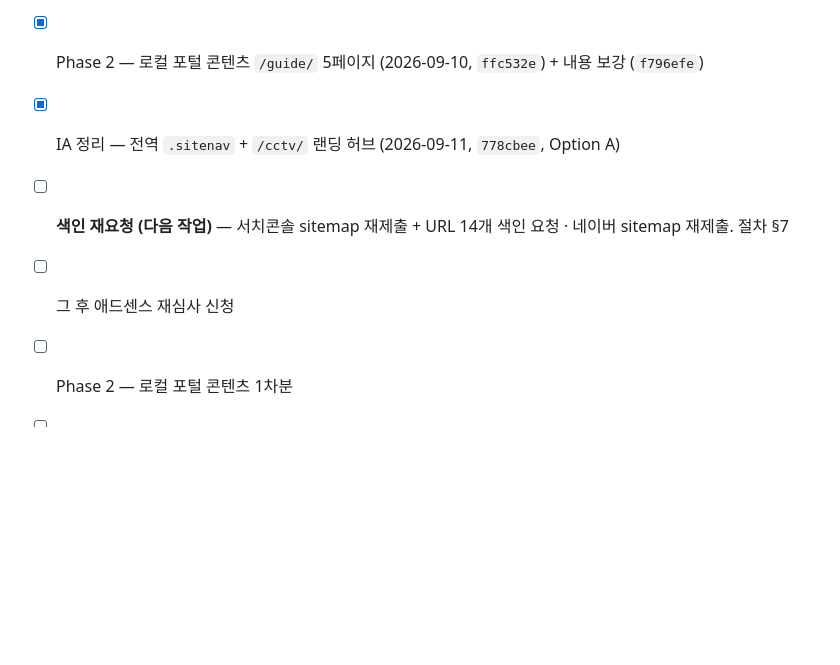
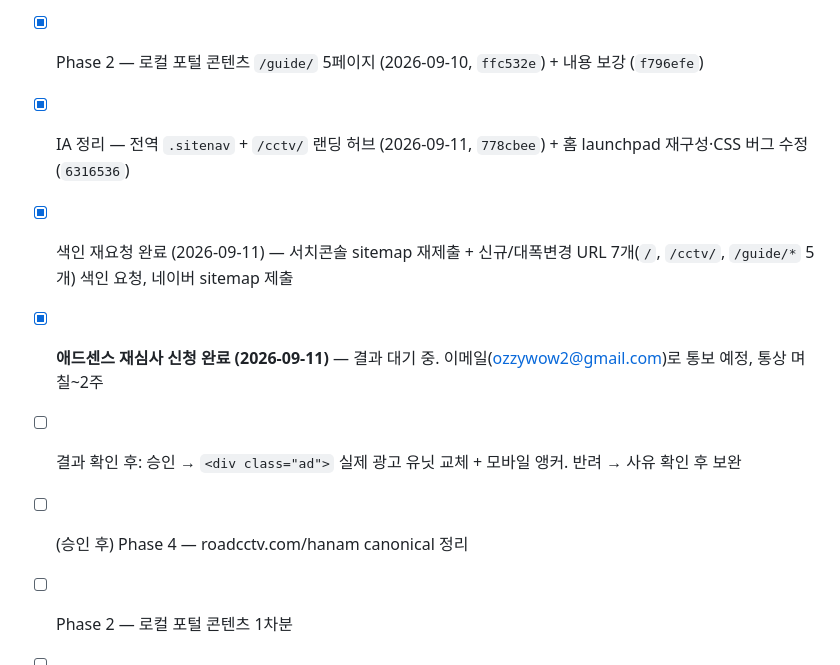
Before and after one commit to ozzywow/hanam, a Markdown page: notes/two-site-strategy.md, the part around the change. Drawn GitHub-style; blank space fills up the shorter version.

Commit message:
[문서] 색인 재요청·애드센스 재심사 신청 완료 기록
Co-Authored-By: Claude Sonnet 5 <noreply@anthropic.com>

```diff
--- a/notes/two-site-strategy.md
+++ b/notes/two-site-strategy.md
@@ -216,9 +216,11 @@
 - [x] `rebuild` → `main` 머지·배포 (2026-09-10, 머지 커밋 `b1bbbc6`, push 완료). 병합 시 `cams.js`(main 토큰갱신) vs `regions/hanam.js`(rebuild) 리네임 충돌 → rebuild 채택 + `scrape-tokens.mjs --write` 로 토큰 재발급. Cloudflare Pages 자동 배포.
 - [ ] 배포 반영 브라우저 확인 (하남라이프 h1 락업·청색·파비콘, /guide/ 5페이지)
 - [x] Phase 2 — 로컬 포털 콘텐츠 `/guide/` 5페이지 (2026-09-10, `ffc532e`) + 내용 보강 (`f796efe`)
-- [x] IA 정리 — 전역 `.sitenav` + `/cctv/` 랜딩 허브 (2026-09-11, `778cbee`, Option A)
-- [ ] **색인 재요청 (다음 작업)** — 서치콘솔 sitemap 재제출 + URL 14개 색인 요청 · 네이버 sitemap 재제출. 절차 §7
-- [ ] 그 후 애드센스 재심사 신청
+- [x] IA 정리 — 전역 `.sitenav` + `/cctv/` 랜딩 허브 (2026-09-11, `778cbee`) + 홈 launchpad 재구성·CSS 버그 수정 (`6316536`)
+- [x] 색인 재요청 완료 (2026-09-11) — 서치콘솔 sitemap 재제출 + 신규/대폭변경 URL 7개(`/`, `/cctv/`, `/guide/*` 5개) 색인 요청, 네이버 sitemap 제출
+- [x] **애드센스 재심사 신청 완료 (2026-09-11)** — 결과 대기 중. 이메일(ozzywow2@gmail.com)로 통보 예정, 통상 며칠~2주
+- [ ] 결과 확인 후: 승인 → `<div class="ad">` 실제 광고 유닛 교체 + 모바일 앵커. 반려 → 사유 확인 후 보완
+- [ ] (승인 후) Phase 4 — roadcctv.com/hanam canonical 정리
 - [ ] Phase 2 — 로컬 포털 콘텐츠 1차분
 - [ ] Phase 3 — 색인 + 재심사
 - [ ] Phase 4 — roadcctv.com canonical 정리
```
